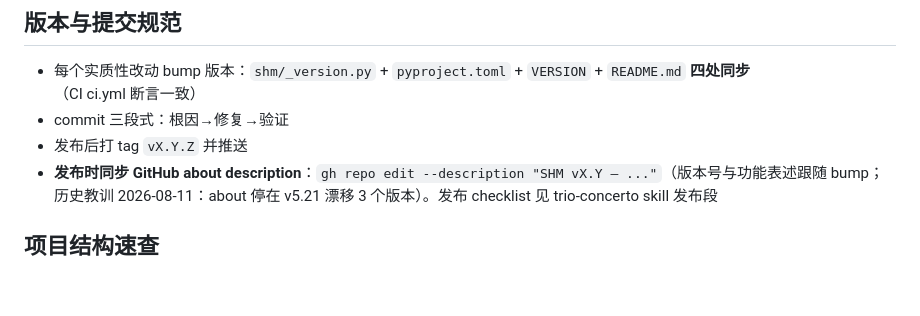
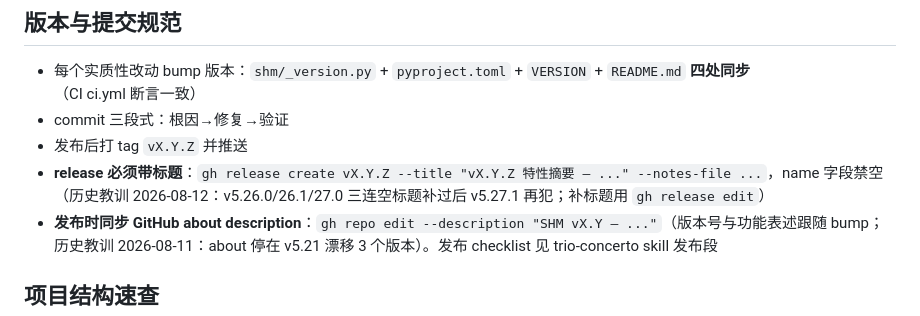
Before and after one commit to Neocher/self-evolving-hypergraph-memory, a Markdown page: AGENTS.md, the part around the change. GitHub-like rendering; blank space fills up the shorter version.

Commit message:
docs: 发布规范强化 release 必须带标题 (教训: v5.27.1 空标题再犯)

```diff
--- a/AGENTS.md
+++ b/AGENTS.md
@@ -49,6 +49,7 @@ SHM v5.21.x — 自演化超图记忆系统。Python 3.11+, FastAPI, GraphLite,
 - 每个实质性改动 bump 版本：`shm/_version.py` + `pyproject.toml` + `VERSION` + `README.md` **四处同步**（CI ci.yml 断言一致）
 - commit 三段式：根因→修复→验证
 - 发布后打 tag `vX.Y.Z` 并推送
+- **release 必须带标题**：`gh release create vX.Y.Z --title "vX.Y.Z 特性摘要 — ..." --notes-file ...`，name 字段禁空（历史教训 2026-08-12：v5.26.0/26.1/27.0 三连空标题补过后 v5.27.1 再犯；补标题用 `gh release edit`）
 - **发布时同步 GitHub about description**：`gh repo edit --description "SHM vX.Y — ..."`（版本号与功能表述跟随 bump；历史教训 2026-08-11：about 停在 v5.21 漂移 3 个版本）。发布 checklist 见 trio-concerto skill 发布段
 
 ## 项目结构速查
```
